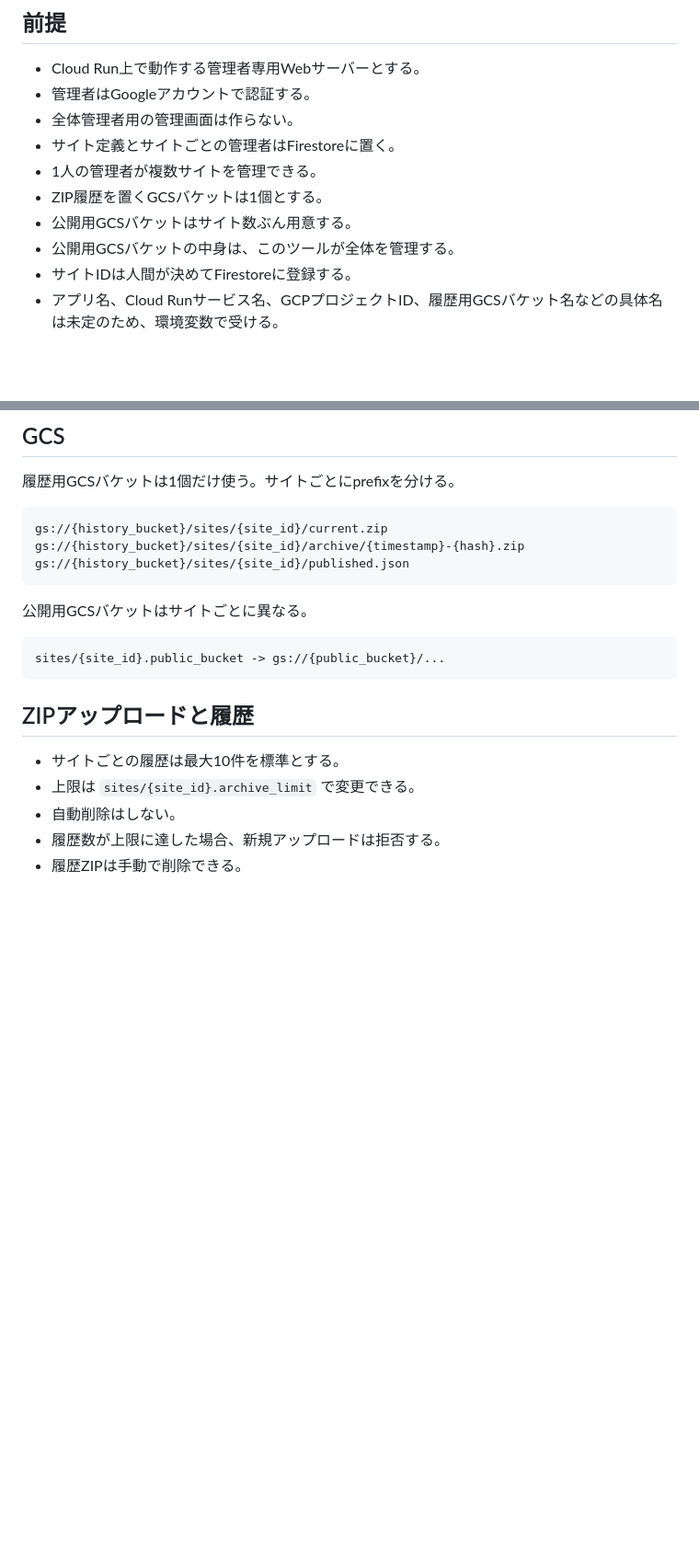
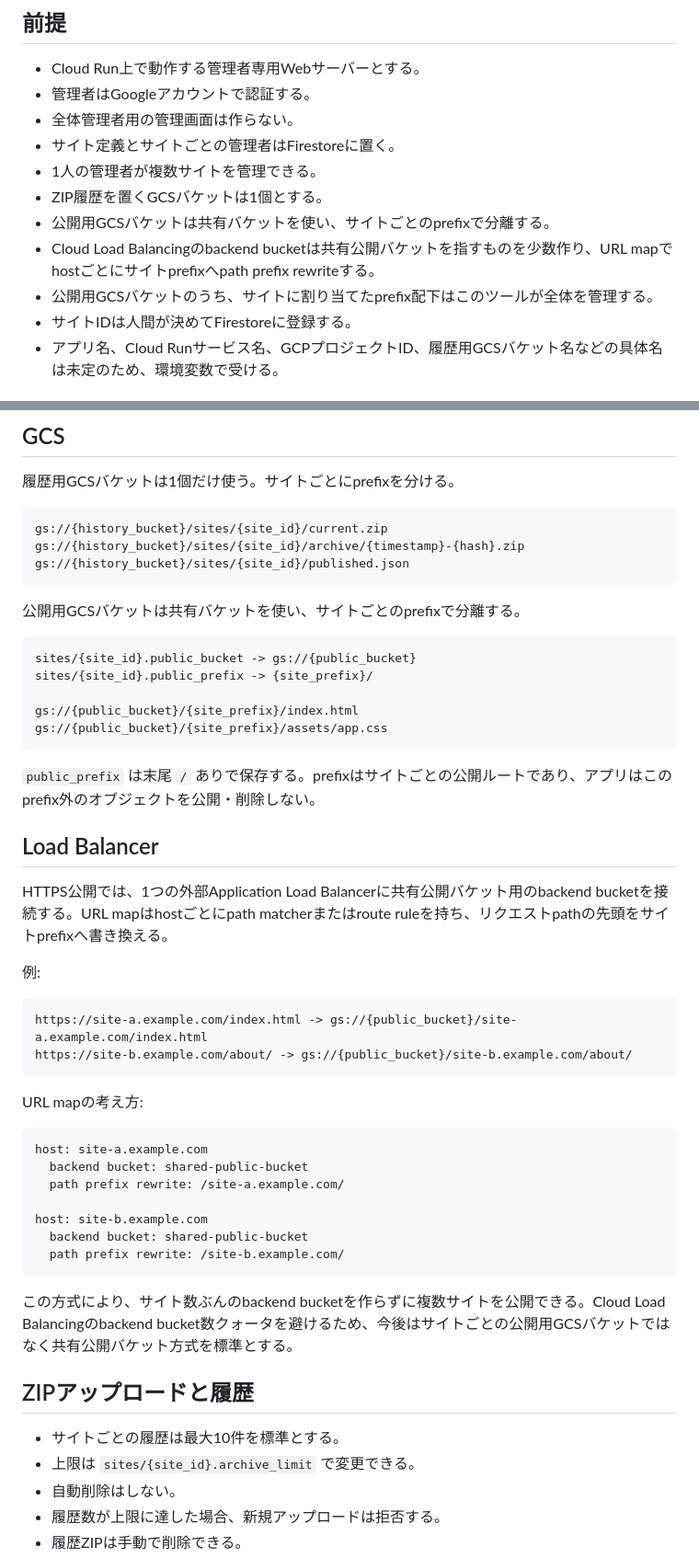
Before and after one commit to sgk/webhost, a Markdown page: docs/web-hosting-update-tool.md, 2 parts joined by grey strips. Shown at 92% size. GitHub-like rendering; blank space fills up the shorter version.

````diff
--- a/docs/web-hosting-update-tool.md
+++ b/docs/web-hosting-update-tool.md
@@ -14,8 +14,9 @@ GCSで公開する静的ウェブサイトを、管理者がZIPファイルで
 - サイト定義とサイトごとの管理者はFirestoreに置く。
 - 1人の管理者が複数サイトを管理できる。
 - ZIP履歴を置くGCSバケットは1個とする。
-- 公開用GCSバケットはサイト数ぶん用意する。
-- 公開用GCSバケットの中身は、このツールが全体を管理する。
+- 公開用GCSバケットは共有バケットを使い、サイトごとのprefixで分離する。
+- Cloud Load Balancingのbackend bucketは共有公開バケットを指すものを少数作り、URL mapでhostごとにサイトprefixへpath prefix rewriteする。
+- 公開用GCSバケットのうち、サイトに割り当てたprefix配下はこのツールが全体を管理する。
 - サイトIDは人間が決めてFirestoreに登録する。
 - アプリ名、Cloud Runサービス名、GCPプロジェクトID、履歴用GCSバケット名などの具体名は未定のため、環境変数で受ける。
 
@@ -96,11 +98,42 @@ gs://{history_bucket}/sites/{site_id}/archive/{timestamp}-{hash}.zip
 gs://{history_bucket}/sites/{site_id}/published.json
 ```
 
-公開用GCSバケットはサイトごとに異なる。
+公開用GCSバケットは共有バケットを使い、サイトごとのprefixで分離する。
 
 ```text
-sites/{site_id}.public_bucket -> gs://{public_bucket}/...
+sites/{site_id}.public_bucket -> gs://{public_bucket}
+sites/{site_id}.public_prefix -> {site_prefix}/
+
+gs://{public_bucket}/{site_prefix}/index.html
+gs://{public_bucket}/{site_prefix}/assets/app.css
 ```
+
+`public_prefix` は末尾 `/` ありで保存する。prefixはサイトごとの公開ルートであり、アプリはこのprefix外のオブジェクトを公開・削除しない。
+
+## Load Balancer
+
+HTTPS公開では、1つの外部Application Load Balancerに共有公開バケット用のbackend bucketを接続する。URL mapはhostごとにpath matcherまたはroute ruleを持ち、リクエストpathの先頭をサイトprefixへ書き換える。
+
+例:
+
+```text
+https://site-a.example.com/index.html -> gs://{public_bucket}/site-a.example.com/index.html
+https://site-b.example.com/about/ -> gs://{public_bucket}/site-b.example.com/about/
+```
+
+URL mapの考え方:
+
+```text
+host: site-a.example.com
+  backend bucket: shared-public-bucket
+  path prefix rewrite: /site-a.example.com/
+
+host: site-b.example.com
+  backend bucket: shared-public-bucket
+  path prefix rewrite: /site-b.example.com/
+```
+
+この方式により、サイト数ぶんのbackend bucketを作らずに複数サイトを公開できる。Cloud Load Balancingのbackend bucket数クォータを避けるため、今後はサイトごとの公開用GCSバケットではなく共有公開バケット方式を標準とする。
 
 ## ZIPアップロードと履歴
 
````
Also changed, not shown: other parts of docs/web-hosting-update-tool.md (+8 -7 lines), docs/gcp.md (+35 -3 lines).
